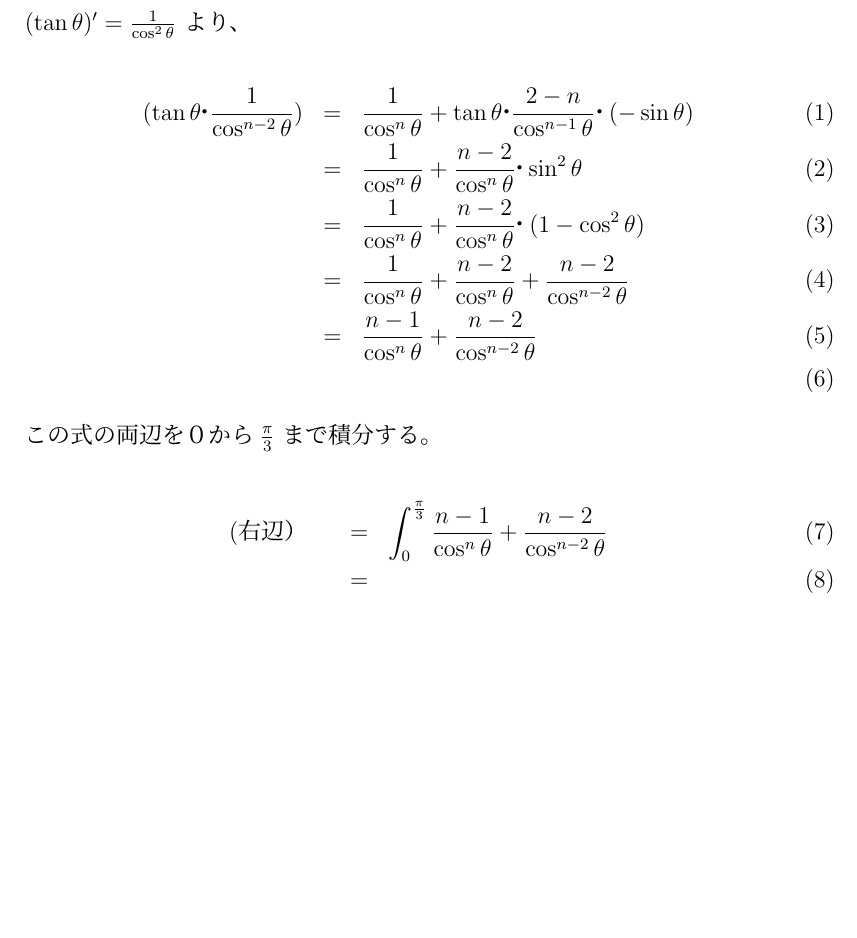
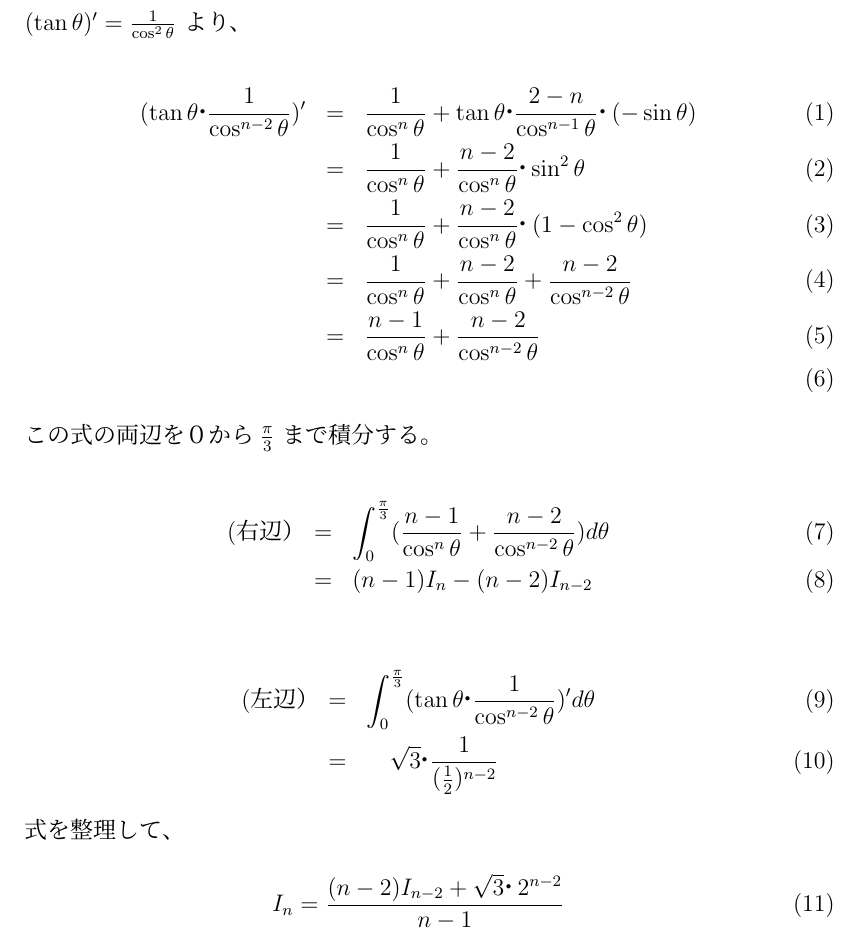
Before and after one commit to peano-system/nugitlecture, a LaTeX document (rikei1.2.tex): part of the page, cut so that both start at the same text, the shorter picture padded with empty space. Compiled offline with pLaTeX and dvipdfmx.

Commit message:
Add files via upload

```diff
--- a/rikei1.2.tex
+++ b/rikei1.2.tex
@@ -7,7 +7,7 @@
 $ ( \tan \theta)' = \frac{1}{\cos^2 \theta} $ より、
 
 \begin{eqnarray}
- ( \tan \theta ・ \frac{1}{\cos^{n-2} \theta})
+ ( \tan \theta ・ \frac{1}{\cos^{n-2} \theta}) '
 & = & \frac{1}{\cos^n \theta} +  \tan \theta ・  \frac{2-n}{\cos^{n-1} \theta} ・ ( - \sin \theta) \\
 & = & \frac{1}{\cos^n \theta} +  \frac{n-2}{\cos^{n} \theta} ・ \sin^2 \theta \\
 & = & \frac{1}{\cos^n \theta} +  \frac{n-2}{\cos^{n} \theta} ・ (1 -  \cos^2 \theta ) \\
@@ -19,9 +19,20 @@ $ ( \tan \theta)' = \frac{1}{\cos^2 \theta} $ より、
 
 \begin{eqnarray}
 (右辺）
-& = & \int_{0}^{\frac{\pi}{3}} \frac{n-1}{\cos^{n} \theta} + \frac{n-2}{\cos^{n-2} \theta} \\
-& = &
+& = &  \int_{0}^{\frac{\pi}{3}} (\frac{n-1}{\cos^{n} \theta} + \frac{n-2}{\cos^{n-2} \theta} ) d\theta \\
+& = & (n-1)I_{n} - (n-2) I_{n-2}
 \end{eqnarray}
 
+\begin{eqnarray}
+(左辺）
+& = &  \int_{0}^{\frac{\pi}{3}} ( \tan \theta ・ \frac{1}{\cos^{n-2} \theta}) 'd\theta \\
+& = &　\sqrt{3}・\frac{1}{(\frac{1}{2})^{n-2}}
+\end{eqnarray}
+
+式を整理して、
+
+\begin{equation}
+I_{n}=\frac{(n-2)I_{n-2}+\sqrt{3}・2^{n-2}}{n-1}
+\end{equation}
 
 \end{document}
```
